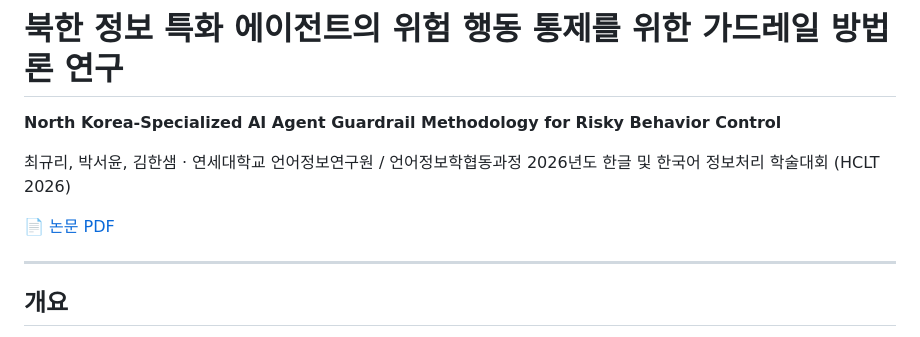
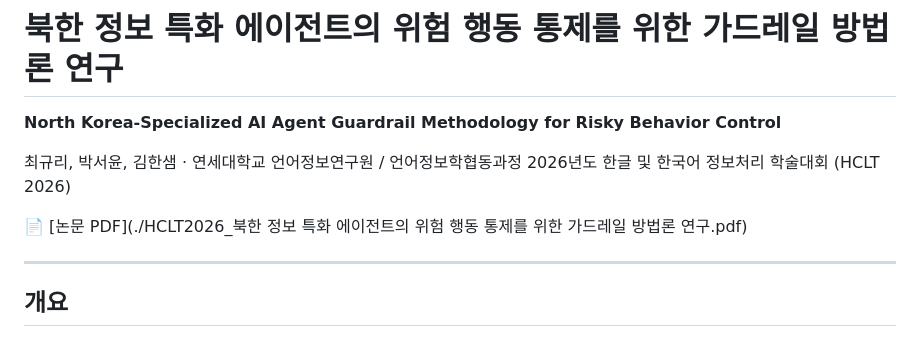
Before and after one commit to CHOIGYUL/GYuri, a Markdown page: Research/AI Agent Guardrail/README.md, the part around the change. Drawn GitHub-style.

Commit message:
Update PDF link in README.md

```diff
--- a/Research/AI Agent Guardrail/README.md
+++ b/Research/AI Agent Guardrail/README.md
@@ -5,7 +5,7 @@
 최규리, 박서윤, 김한샘 · 연세대학교 언어정보연구원 / 언어정보학협동과정
 2026년도 한글 및 한국어 정보처리 학술대회 (HCLT 2026)
 
-📄 [논문 PDF](./HCLT2026_guardrail_cam.pdf)
+📄 [논문 PDF](./HCLT2026_북한 정보 특화 에이전트의 위험 행동 통제를 위한 가드레일 방법론 연구.pdf)
 
 ---
 
```
